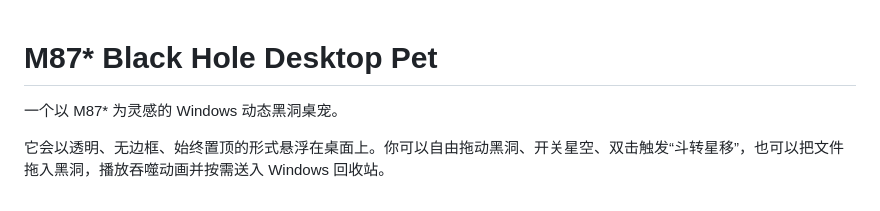
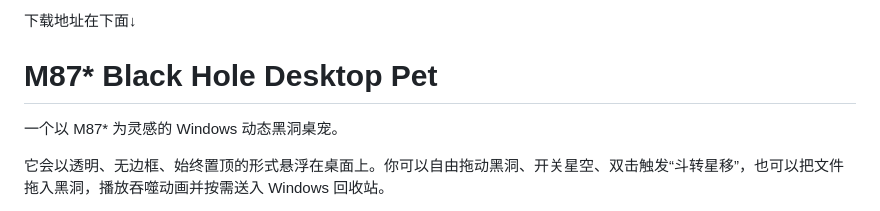
Before and after one commit to z1641818653-blip/M87-BlackHole-Pet, a Markdown page: README.md, the part around the change. Rendered like a GitHub page.

```diff
--- a/README.md
+++ b/README.md
@@ -1,3 +1,4 @@
+下载地址在下面↓
 # M87* Black Hole Desktop Pet
 
 一个以 M87* 为灵感的 Windows 动态黑洞桌宠。
```
